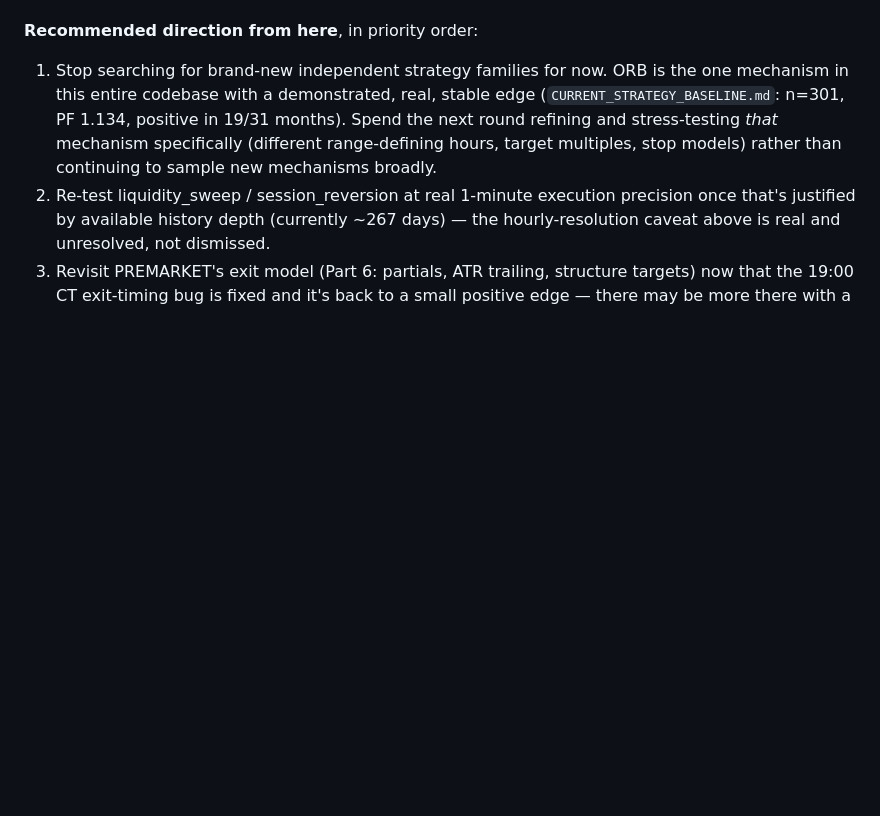
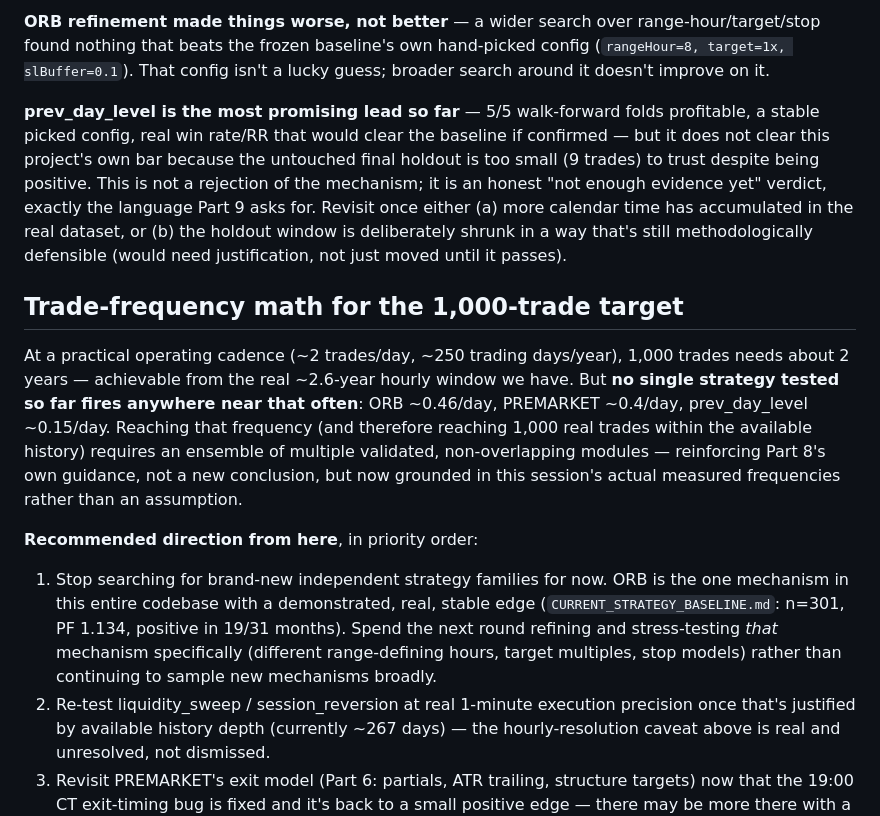
Before and after one commit to rylanssanchez-beep/pxbot, a Markdown page: STRATEGY_RESEARCH_LOG.md, the part around one of its changes. Rendered like a GitHub page; blank space fills up the shorter version.

```diff
--- a/STRATEGY_RESEARCH_LOG.md
+++ b/STRATEGY_RESEARCH_LOG.md
@@ -136,3 +162,25 @@ legitimate next step.
+**ORB refinement made things worse, not better** — a wider search over range-hour/target/stop found
+nothing that beats the frozen baseline's own hand-picked config (`rangeHour=8, target=1x,
+slBuffer=0.1`). That config isn't a lucky guess; broader search around it doesn't improve on it.
+
+**prev_day_level is the most promising lead so far** — 5/5 walk-forward folds profitable, a stable
+picked config, real win rate/RR that would clear the baseline if confirmed — but it does not clear
+this project's own bar because the untouched final holdout is too small (9 trades) to trust despite
+being positive. This is not a rejection of the mechanism; it is an honest "not enough evidence yet"
+verdict, exactly the language Part 9 asks for. Revisit once either (a) more calendar time has
+accumulated in the real dataset, or (b) the holdout window is deliberately shrunk in a way that's
+still methodologically defensible (would need justification, not just moved until it passes).
+
+## Trade-frequency math for the 1,000-trade target
+
+At a practical operating cadence (~2 trades/day, ~250 trading days/year), 1,000 trades needs about
+2 years — achievable from the real ~2.6-year hourly window we have. But **no single strategy tested
+so far fires anywhere near that often**: ORB ~0.46/day, PREMARKET ~0.4/day, prev_day_level
+~0.15/day. Reaching that frequency (and therefore reaching 1,000 real trades within the available
+history) requires an ensemble of multiple validated, non-overlapping modules — reinforcing Part 8's
+own guidance, not a new conclusion, but now grounded in this session's actual measured frequencies
+rather than an assumption.
+
 **Recommended direction from here**, in priority order:
 1. Stop searching for brand-new independent strategy families for now. ORB is the one mechanism in
    this entire codebase with a demonstrated, real, stable edge (`CURRENT_STRATEGY_BASELINE.md`:
```
Also changed, not shown: other parts of STRATEGY_RESEARCH_LOG.md (+26 -0 lines).
